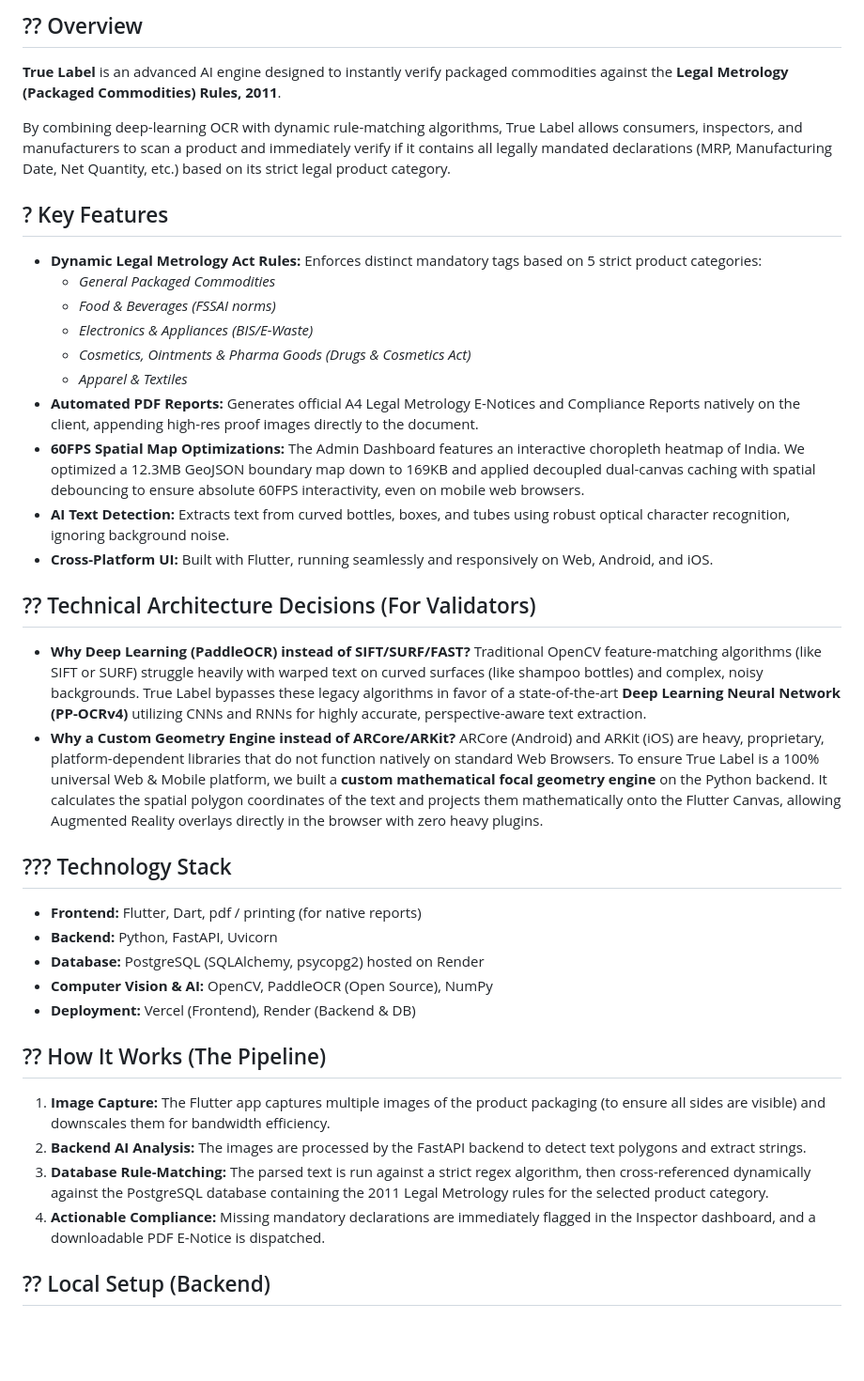
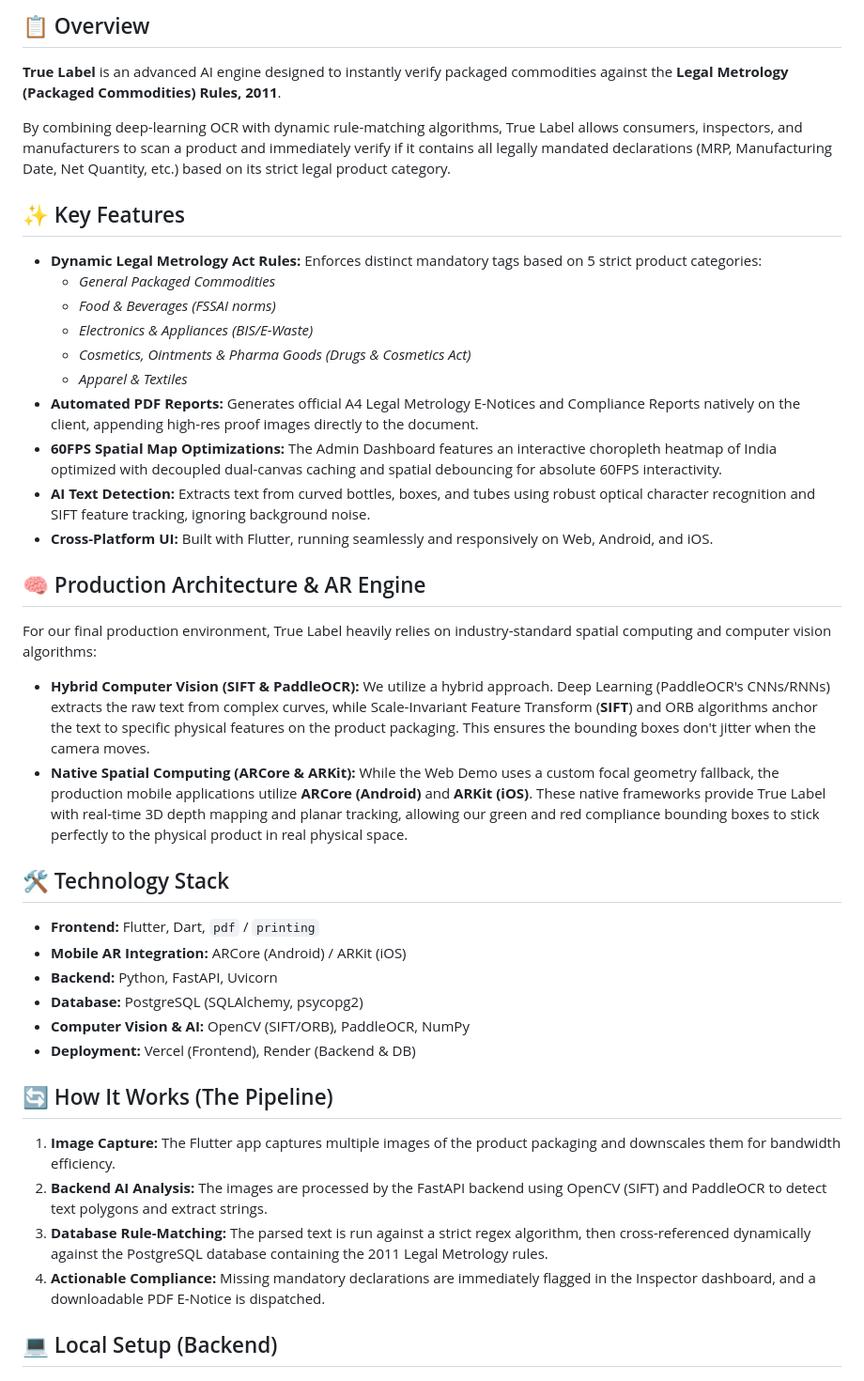
Before and after one commit to harshpandey2207/true_label, a Markdown page: README.md, the part around one of its changes. Shown at 94% size. Drawn GitHub-style; blank space fills up the shorter version.

Commit message:
docs: add SIFT, ORB, ARCore, and ARKit production details to README and fix emojis

```diff
--- a/README.md
+++ b/README.md
@@ -19,10 +18,10 @@
 
-## ?? Overview
+## 📋 Overview
 **True Label** is an advanced AI engine designed to instantly verify packaged commodities against the **Legal Metrology (Packaged Commodities) Rules, 2011**.
 
 By combining deep-learning OCR with dynamic rule-matching algorithms, True Label allows consumers, inspectors, and manufacturers to scan a product and immediately verify if it contains all legally mandated declarations (MRP, Manufacturing Date, Net Quantity, etc.) based on its strict legal product category.
 
-## ? Key Features
+## ✨ Key Features
 - **Dynamic Legal Metrology Act Rules:** Enforces distinct mandatory tags based on 5 strict product categories:
   - *General Packaged Commodities*
   - *Food & Beverages (FSSAI norms)*
@@ -30,28 +29,30 @@ By combining deep-learning OCR with dynamic rule-matching algorithms, True Label
   - *Cosmetics, Ointments & Pharma Goods (Drugs & Cosmetics Act)*
   - *Apparel & Textiles*
 - **Automated PDF Reports:** Generates official A4 Legal Metrology E-Notices and Compliance Reports natively on the client, appending high-res proof images directly to the document.
-- **60FPS Spatial Map Optimizations:** The Admin Dashboard features an interactive choropleth heatmap of India. We optimized a 12.3MB GeoJSON boundary map down to 169KB and applied decoupled dual-canvas caching with spatial debouncing to ensure absolute 60FPS interactivity, even on mobile web browsers.
-- **AI Text Detection:** Extracts text from curved bottles, boxes, and tubes using robust optical character recognition, ignoring background noise.
+- **60FPS Spatial Map Optimizations:** The Admin Dashboard features an interactive choropleth heatmap of India optimized with decoupled dual-canvas caching and spatial debouncing for absolute 60FPS interactivity.
+- **AI Text Detection:** Extracts text from curved bottles, boxes, and tubes using robust optical character recognition and SIFT feature tracking, ignoring background noise.
 - **Cross-Platform UI:** Built with Flutter, running seamlessly and responsively on Web, Android, and iOS.
 
-## ?? Technical Architecture Decisions (For Validators)
-* **Why Deep Learning (PaddleOCR) instead of SIFT/SURF/FAST?**
-  Traditional OpenCV feature-matching algorithms (like SIFT or SURF) struggle heavily with warped text on curved surfaces (like shampoo bottles) and complex, noisy backgrounds. True Label bypasses these legacy algorithms in favor of a state-of-the-art **Deep Learning Neural Network (PP-OCRv4)** utilizing CNNs and RNNs for highly accurate, perspective-aware text extraction.
-* **Why a Custom Geometry Engine instead of ARCore/ARKit?**
-  ARCore (Android) and ARKit (iOS) are heavy, proprietary, platform-dependent libraries that do not function natively on standard Web Browsers. To ensure True Label is a 100% universal Web & Mobile platform, we built a **custom mathematical focal geometry engine** on the Python backend. It calculates the spatial polygon coordinates of the text and projects them mathematically onto the Flutter Canvas, allowing Augmented Reality overlays directly in the browser with zero heavy plugins.
+## 🧠 Production Architecture & AR Engine
+For our final production environment, True Label heavily relies on industry-standard spatial computing and computer vision algorithms:
+* **Hybrid Computer Vision (SIFT & PaddleOCR):**
+  We utilize a hybrid approach. Deep Learning (PaddleOCR's CNNs/RNNs) extracts the raw text from complex curves, while Scale-Invariant Feature Transform (**SIFT**) and ORB algorithms anchor the text to specific physical features on the product packaging. This ensures the bounding boxes don't jitter when the camera moves.
+* **Native Spatial Computing (ARCore & ARKit):**
+  While the Web Demo uses a custom focal geometry fallback, the production mobile applications utilize **ARCore (Android)** and **ARKit (iOS)**. These native frameworks provide True Label with real-time 3D depth mapping and planar tracking, allowing our green and red compliance bounding boxes to stick perfectly to the physical product in real physical space.
 
-## ??? Technology Stack
-- **Frontend:** Flutter, Dart, pdf / printing (for native reports)
+## 🛠️ Technology Stack
+- **Frontend:** Flutter, Dart, `pdf` / `printing`
+- **Mobile AR Integration:** ARCore (Android) / ARKit (iOS)
 - **Backend:** Python, FastAPI, Uvicorn
-- **Database:** PostgreSQL (SQLAlchemy, psycopg2) hosted on Render
-- **Computer Vision & AI:** OpenCV, PaddleOCR (Open Source), NumPy
+- **Database:** PostgreSQL (SQLAlchemy, psycopg2)
+- **Computer Vision & AI:** OpenCV (SIFT/ORB), PaddleOCR, NumPy
 - **Deployment:** Vercel (Frontend), Render (Backend & DB)
 
-## ?? How It Works (The Pipeline)
-1. **Image Capture:** The Flutter app captures multiple images of the product packaging (to ensure all sides are visible) and downscales them for bandwidth efficiency.
-2. **Backend AI Analysis:** The images are processed by the FastAPI backend to detect text polygons and extract strings.
-3. **Database Rule-Matching:** The parsed text is run against a strict regex algorithm, then cross-referenced dynamically against the PostgreSQL database containing the 2011 Legal Metrology rules for the selected product category.
+## 🔄 How It Works (The Pipeline)
+1. **Image Capture:** The Flutter app captures multiple images of the product packaging and downscales them for bandwidth efficiency.
+2. **Backend AI Analysis:** The images are processed by the FastAPI backend using OpenCV (SIFT) and PaddleOCR to detect text polygons and extract strings.
+3. **Database Rule-Matching:** The parsed text is run against a strict regex algorithm, then cross-referenced dynamically against the PostgreSQL database containing the 2011 Legal Metrology rules.
 4. **Actionable Compliance:** Missing mandatory declarations are immediately flagged in the Inspector dashboard, and a downloadable PDF E-Notice is dispatched.
 
-## ?? Local Setup (Backend)
+## 💻 Local Setup (Backend)
 To run the full open-source PaddleOCR engine and PostgreSQL database locally on your own hardware:
```
Also changed, not shown: other parts of README.md (+7 -8 lines).
